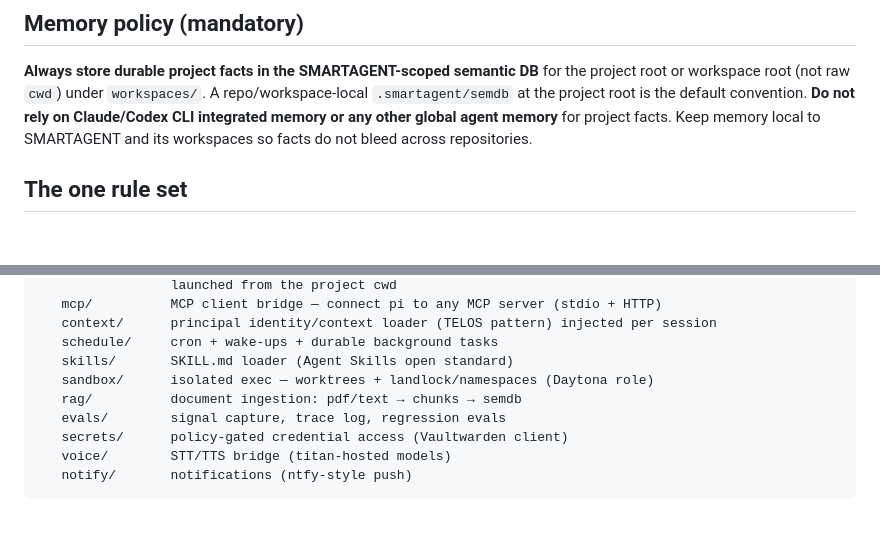
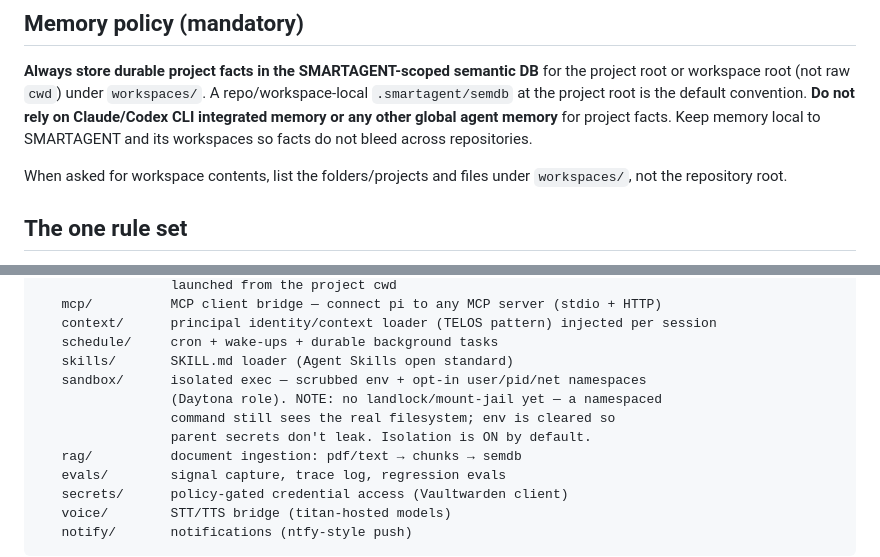
Before and after one commit to olibuijr/SMARTAGENT, a Markdown page: AGENTS.md, 2 parts joined by grey strips. GitHub-like rendering; blank space fills up the shorter version.

Commit message:
docs: correct sandbox capability claim (no landlock yet) + drop hardcoded embeddings IP from CLAUDE.md

```diff
--- a/AGENTS.md
+++ b/AGENTS.md
@@ -9,6 +9,8 @@ Every feature follows the same loop: **Claude implements → codex CLI tests →
 ## Memory policy (mandatory)
 
 **Always store durable project facts in the SMARTAGENT-scoped semantic DB** for the project root or workspace root (not raw `cwd`) under `workspaces/`. A repo/workspace-local `.smartagent/semdb` at the project root is the default convention. **Do not rely on Claude/Codex CLI integrated memory or any other global agent memory** for project facts. Keep memory local to SMARTAGENT and its workspaces so facts do not bleed across repositories.
+
+When asked for workspace contents, list the folders/projects and files under `workspaces/`, not the repository root.
 
 ## The one rule set
 
@@ -44,7 +46,10 @@ pi (earendil-works/pi, npm @mariozechner/pi)   ← agent spine, 4 core tools
    context/      principal identity/context loader (TELOS pattern) injected per session
    schedule/     cron + wake-ups + durable background tasks
    skills/       SKILL.md loader (Agent Skills open standard)
-   sandbox/      isolated exec — worktrees + landlock/namespaces (Daytona role)
+   sandbox/      isolated exec — scrubbed env + opt-in user/pid/net namespaces
+                 (Daytona role). NOTE: no landlock/mount-jail yet — a namespaced
+                 command still sees the real filesystem; env is cleared so
+                 parent secrets don't leak. Isolation is ON by default.
    rag/          document ingestion: pdf/text → chunks → semdb
    evals/        signal capture, trace log, regression evals
    secrets/      policy-gated credential access (Vaultwarden client)
```
Also changed, not shown: CLAUDE.md (+3 -1 lines).
